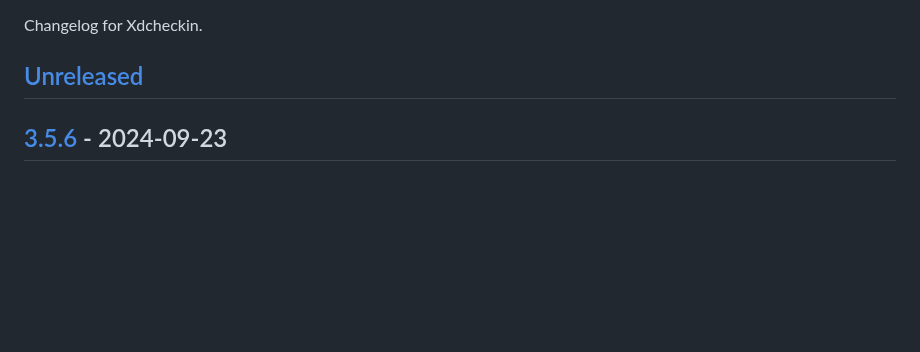
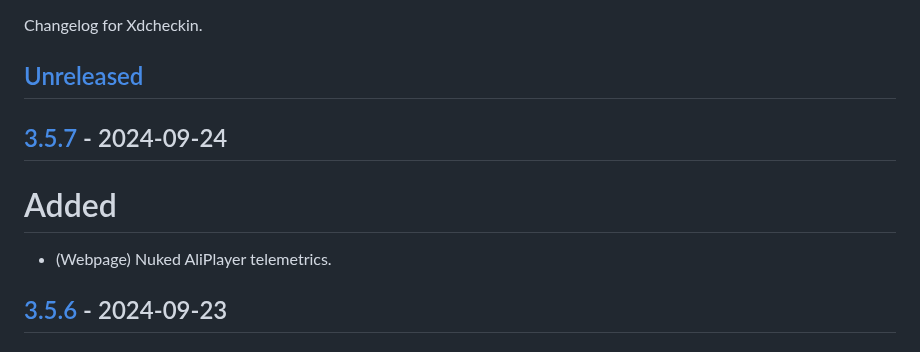
Before and after one commit to Pairman/Xdcheckin, a Markdown page: CHANGELOG.md, the part around one of its changes. Drawn GitHub-style; blank space fills up the shorter version.

```diff
--- a/CHANGELOG.md
+++ b/CHANGELOG.md
@@ -3,6 +3,12 @@
 Changelog for Xdcheckin.
 
 ## [Unreleased]
+
+## [3.5.7] - 2024-09-24
+
+# Added
+
+- (Webpage) Nuked AliPlayer telemetrics.
 
 ## [3.5.6] - 2024-09-23
 
```
Also changed, not shown: other parts of CHANGELOG.md (+2 -1 lines).
